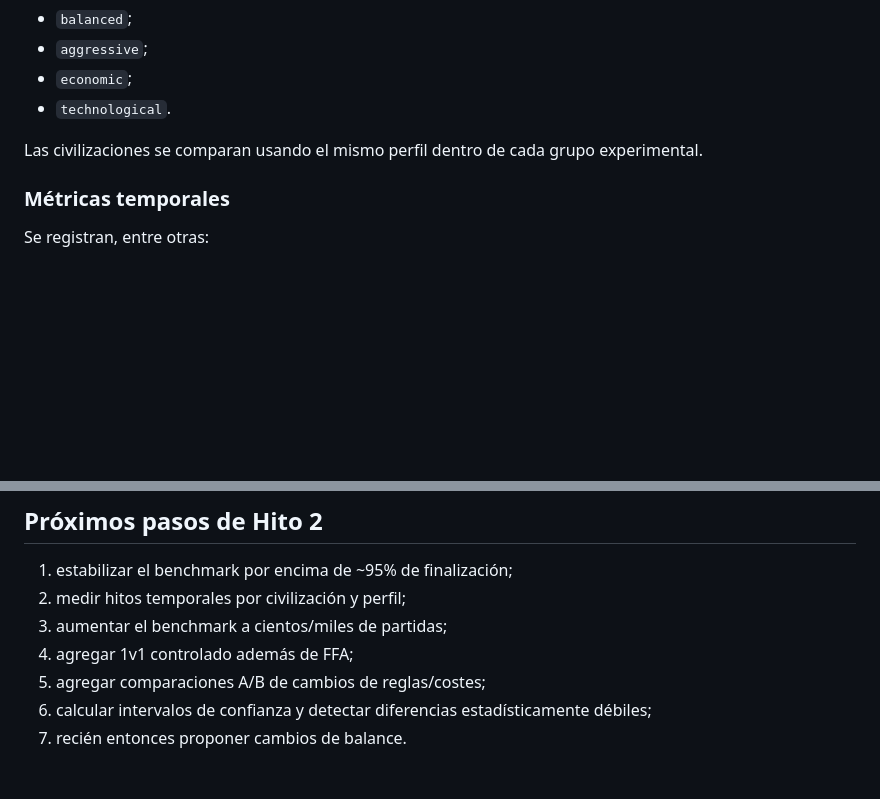
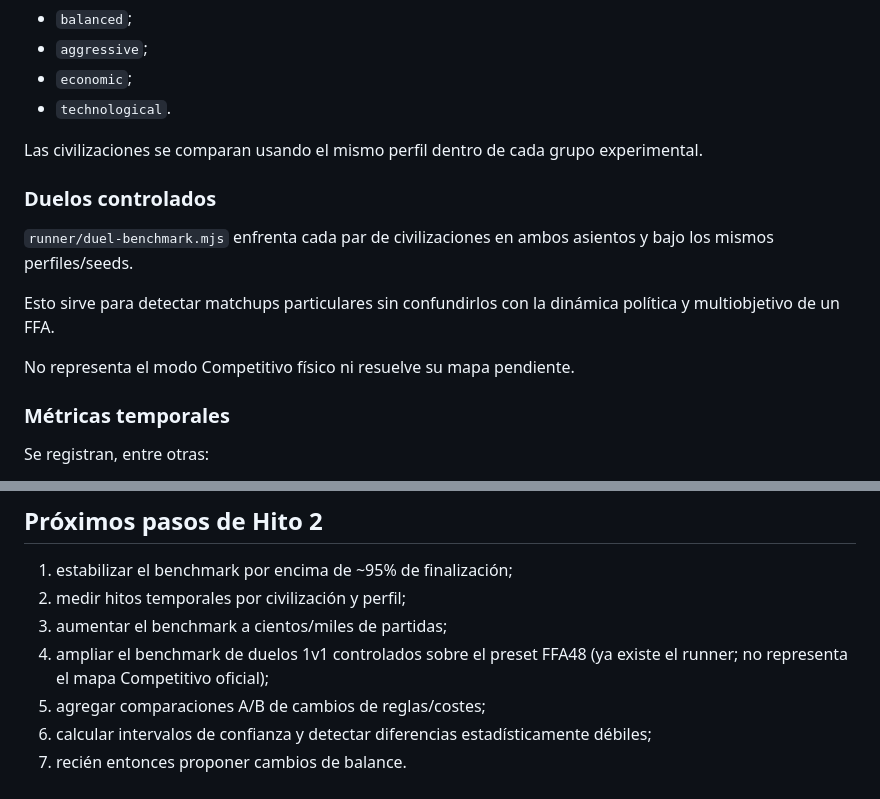
Before and after one commit to TzalDadok/player-mat-engine, a Markdown page: player-mat-engine-v1/simulator/HITO2.md, 2 parts joined by grey strips. GitHub-like rendering; blank space fills up the shorter version.

Commit message:
Document controlled duel experiments

```diff
--- a/player-mat-engine-v1/simulator/HITO2.md
+++ b/player-mat-engine-v1/simulator/HITO2.md
@@ -83,6 +83,14 @@ Actualmente:
 
 Las civilizaciones se comparan usando el mismo perfil dentro de cada grupo experimental.
 
+### Duelos controlados
+
+`runner/duel-benchmark.mjs` enfrenta cada par de civilizaciones en ambos asientos y bajo los mismos perfiles/seeds.
+
+Esto sirve para detectar matchups particulares sin confundirlos con la dinámica política y multiobjetivo de un FFA.
+
+No representa el modo Competitivo físico ni resuelve su mapa pendiente.
+
 ### Métricas temporales
 
 Se registran, entre otras:
@@ -148,7 +156,7 @@ Antes de recomendar cambios de costes o habilidades:
 1. estabilizar el benchmark por encima de ~95% de finalización;
 2. medir hitos temporales por civilización y perfil;
 3. aumentar el benchmark a cientos/miles de partidas;
-4. agregar 1v1 controlado además de FFA;
+4. ampliar el benchmark de duelos 1v1 controlados sobre el preset FFA48 (ya existe el runner; no representa el mapa Competitivo oficial);
 5. agregar comparaciones A/B de cambios de reglas/costes;
 6. calcular intervalos de confianza y detectar diferencias estadísticamente débiles;
 7. recién entonces proponer cambios de balance.
```
